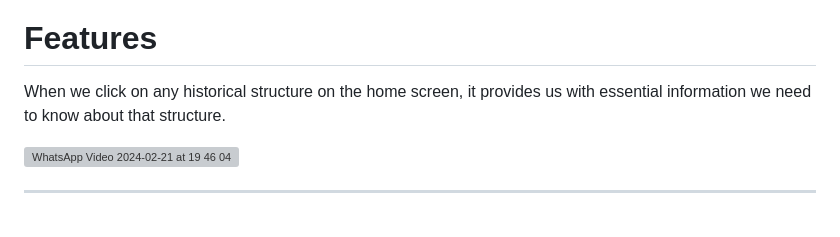
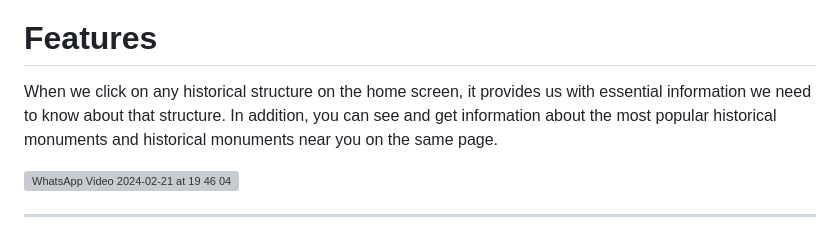
Before and after one commit to VisionGuide/Google-Solution-Challenge-2024-Metu-Vision-Guide, a Markdown page: README.md, the part around the change. Rendered like a GitHub page; grey boxes are pictures that could not be loaded.

```diff
--- a/README.md
+++ b/README.md
@@ -95,7 +95,7 @@ We have made the search experience as accessible as possible by utilizing voice
 
 
 # **Features**
-When we click on any historical structure on the home screen, it provides us with essential information we need to know about that structure.
+When we click on any historical structure on the home screen, it provides us with essential information we need to know about that structure. In addition, you can see and get information about the most popular historical monuments and historical monuments near you on the same page.
 
 ![WhatsApp Video 2024-02-21 at 19 46 04](https://github.com/sefabltt/currentlocation/assets/123082677/887d838a-0a50-400a-a4fe-0e487f01f95e)
 
```
